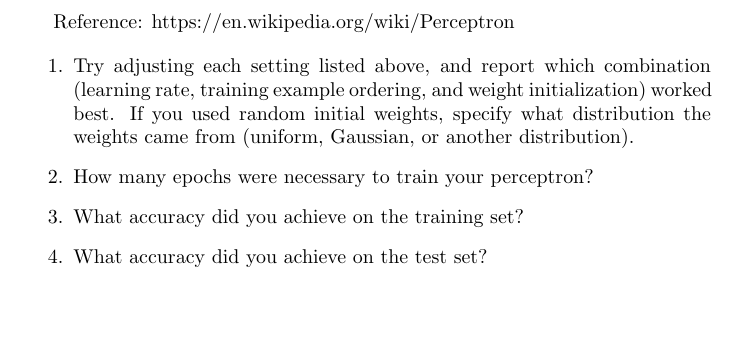
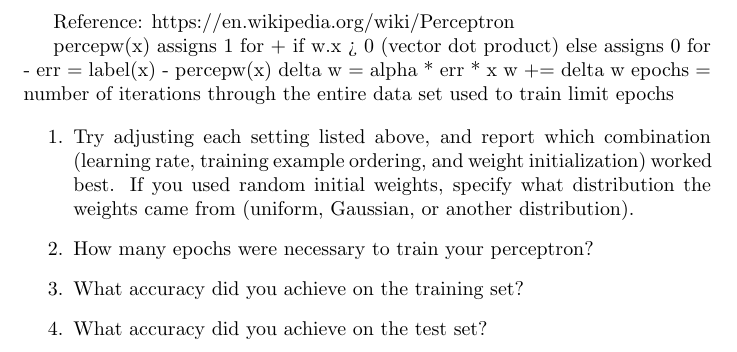
Before and after one commit to Bill78Zhang/CS440---Artificial-Intelligence, a LaTeX problem sheet (hw7/pdf/hw7.tex): part of page 3 of 4, cut so that both start at the same text, the shorter picture padded with empty space. Compiled offline with pdfLaTeX.

Commit message:
notes for implementation of part 2

```diff
--- a/hw7/pdf/hw7.tex
+++ b/hw7/pdf/hw7.tex
@@ -29,6 +29,14 @@
 
 Reference: https://en.wikipedia.org/wiki/Perceptron
 
+percepw(x) assigns 1 for + if w.x > 0 (vector dot product)
+else assigns 0 for -
+err = label(x) - percepw(x)
+delta w = alpha * err * x
+w += delta w
+epochs = number of iterations through the entire data set used to train
+limit epochs
+
 \begin{enumerate}
 	\item Try adjusting each setting listed above, and report which combination (learning rate, training example ordering, and weight initialization) worked best. If you used random initial weights, specify what distribution the weights came from (uniform, Gaussian, or another distribution).
 	\item How many epochs were necessary to train your perceptron?
```
